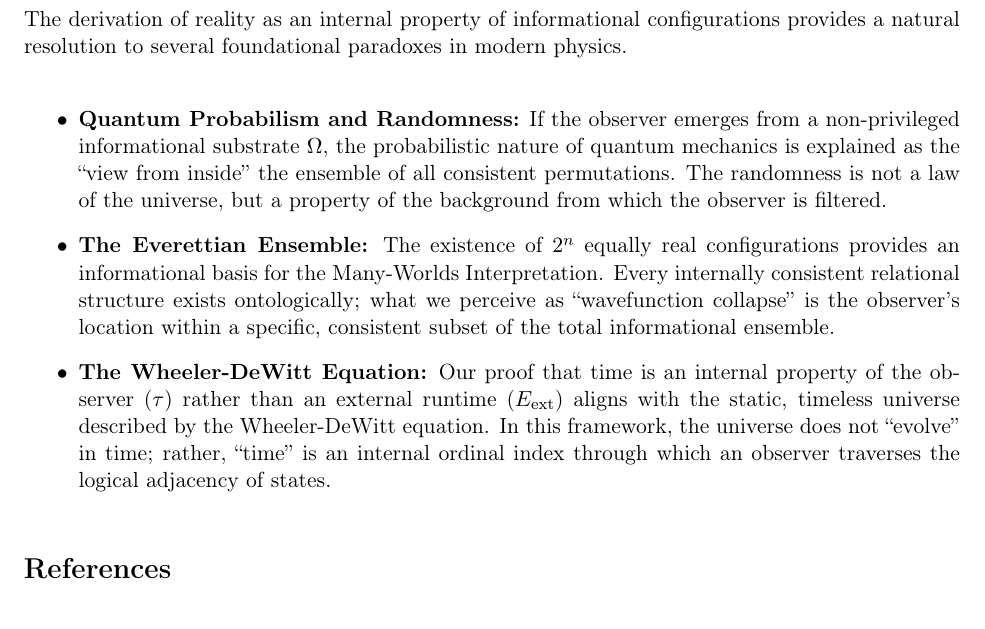
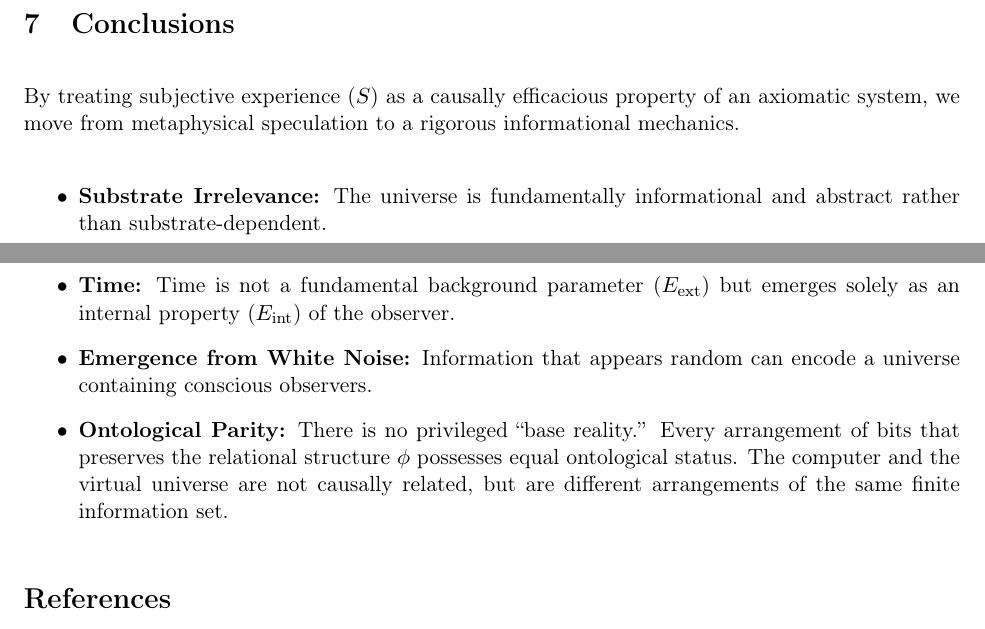
Before and after one commit to juhameskanen/abstract, a LaTeX paper (papers/informational-derivation-of-reality/informational-derivation-of-reality.tex): part of page 6 of 6 before the commit and two parts of pages 5 and 6 of 6 after it, the two joined at a grey line, cut at the place of the change. Compiled offline with pdfLaTeX.

Commit message:
Conclusion section added

```diff
--- a/papers/informational-derivation-of-reality/informational-derivation-of-reality.tex
+++ b/papers/informational-derivation-of-reality/informational-derivation-of-reality.tex
@@ -188,14 +185,15 @@ duplicated on quantum computers.
 This follows directly from substrate independence: quantum computation represents an alternative physical realization of the same formal state-transition structure.
 
 
-\subsection{Future Work}
+\section{Conclusions}
 
-The derivation of reality as an internal property of informational configurations provides a natural resolution to several foundational paradoxes in modern physics.
+By treating subjective experience ($S$) as a causally efficacious property of an axiomatic system, we move from metaphysical speculation to a rigorous informational mechanics.
 
 \begin{itemize}
-    \item \textbf{Quantum Probabilism and Randomness:} If the observer emerges from a non-privileged informational substrate $\Omega$, the probabilistic nature of quantum mechanics is explained as the ``view from inside'' the ensemble of all consistent permutations. The randomness is not a law of the universe, but a property of the background from which the observer is filtered.
-    \item \textbf{The Everettian Ensemble:} The existence of $2^n$ equally real configurations provides an informational basis for the Many-Worlds Interpretation. Every internally consistent relational structure exists ontologically; what we perceive as ``wavefunction collapse'' is the observer's location within a specific, consistent subset of the total informational ensemble.
-    \item \textbf{The Wheeler-DeWitt Equation:} Our proof that time is an internal property of the observer ($\tau$) rather than an external runtime ($E_{\text{ext}}$) aligns with the static, timeless universe described by the Wheeler-DeWitt equation. In this framework, the universe does not ``evolve'' in time; rather, ``time'' is an internal ordinal index through which an observer traverses the logical adjacency of states.
+    \item \textbf{Substrate Irrelevance:} The universe is fundamentally informational and abstract rather than substrate-dependent.
+    \item \textbf{Time:} Time is not a fundamental background parameter ($E_{\text{ext}}$) but emerges solely as an internal property ($E_{\text{int}}$) of the observer.
+    \item \textbf{Emergence from White Noise:} Information that appears random can encode a universe containing conscious observers.
+    \item \textbf{Ontological Parity:} There is no privileged ``base reality.'' Every arrangement of bits that preserves the relational structure $\phi$ possesses equal ontological status. The computer and the virtual universe are not causally related, but are different arrangements of the same finite information set.
 \end{itemize}
 
 
```
Also changed, not shown: papers/yaml-paradox/yaml-paradox.tex (+1 -1 lines), papers/informational-derivation-of-reality/informational-derivation-of-reality.tex (13 more changed lines).
